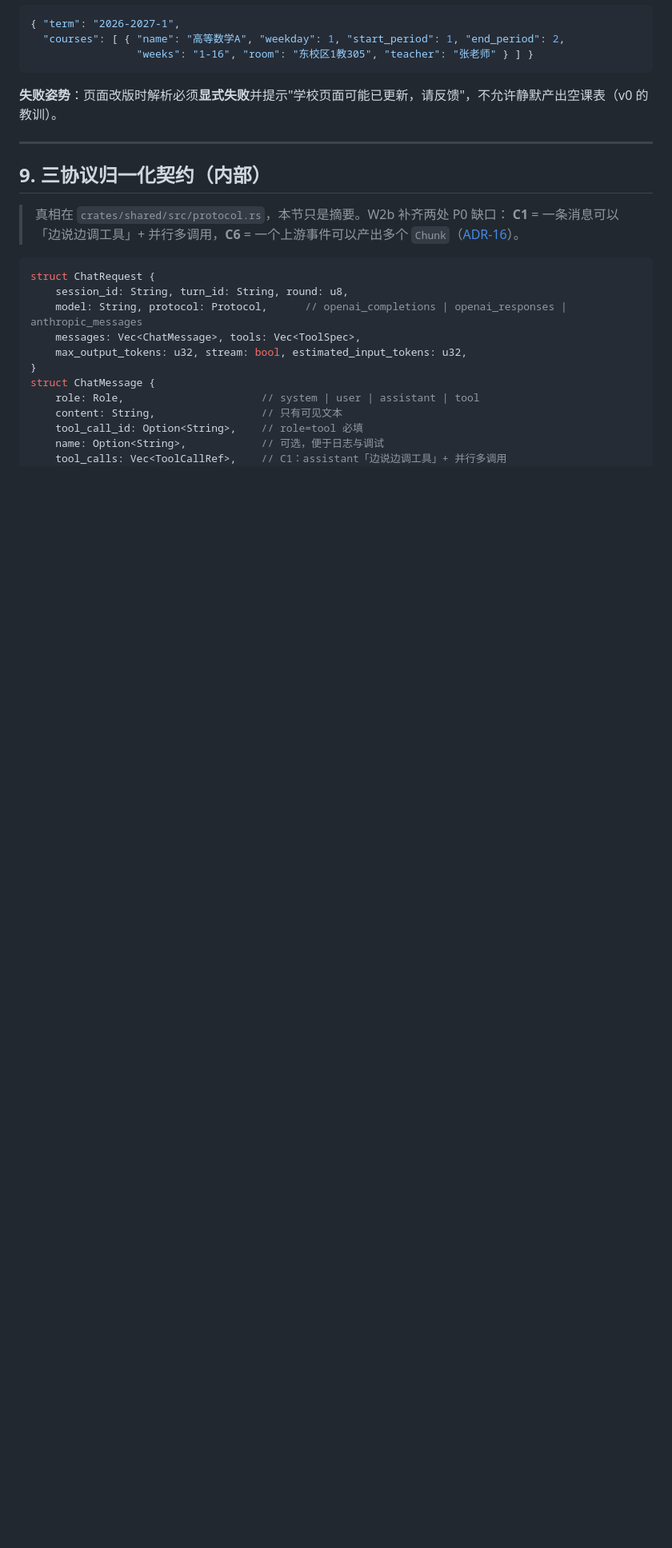
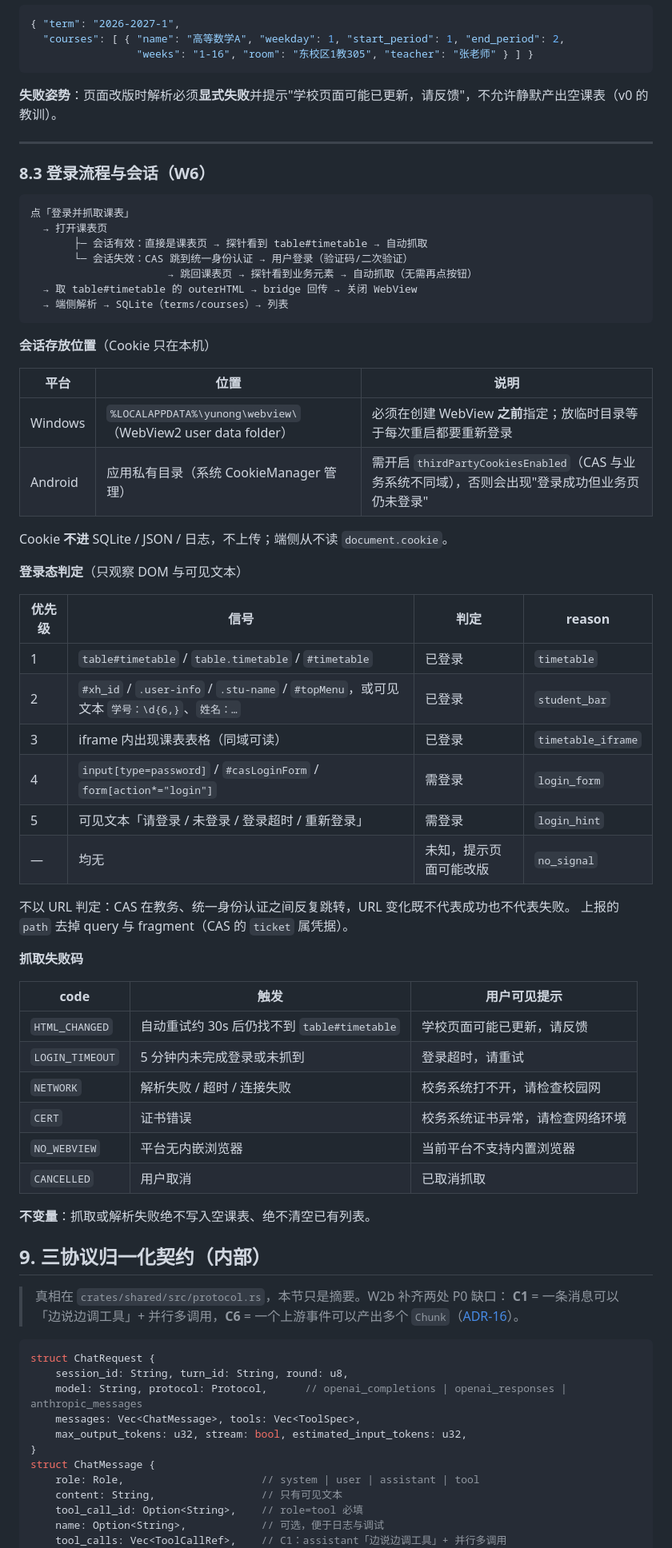
Before and after one commit to window-of-ynau/Window-of-YNAU, a Markdown page: docs/03-接口文档.md, the part around one of its changes. Shown at 80% size. Drawn GitHub-style; blank space fills up the shorter version.

````diff
--- a/docs/03-接口文档.md
+++ b/docs/03-接口文档.md
@@ -416,6 +424,53 @@ gateway_chat(req: ChatRequestJson, on_chunk: DartFn) -> Result<Usage>
 
 ---
 
+### 8.3 登录流程与会话（W6）
+
+```text
+点「登录并抓取课表」
+  → 打开课表页
+       ├─ 会话有效：直接是课表页 → 探针看到 table#timetable → 自动抓取
+       └─ 会话失效：CAS 跳到统一身份认证 → 用户登录（验证码/二次验证）
+                      → 跳回课表页 → 探针看到业务元素 → 自动抓取（无需再点按钮）
+  → 取 table#timetable 的 outerHTML → bridge 回传 → 关闭 WebView
+  → 端侧解析 → SQLite（terms/courses）→ 列表
+```
+
+**会话存放位置**（Cookie 只在本机）
+
+| 平台 | 位置 | 说明 |
+|---|---|---|
+| Windows | `%LOCALAPPDATA%\yunong\webview\`（WebView2 user data folder） | 必须在创建 WebView **之前**指定；放临时目录等于每次重启都要重新登录 |
+| Android | 应用私有目录（系统 CookieManager 管理） | 需开启 `thirdPartyCookiesEnabled`（CAS 与业务系统不同域），否则会出现"登录成功但业务页仍未登录" |
+
+Cookie **不进** SQLite / JSON / 日志，不上传；端侧从不读 `document.cookie`。
+
+**登录态判定**（只观察 DOM 与可见文本）
+
+| 优先级 | 信号 | 判定 | reason |
+|---|---|---|---|
+| 1 | `table#timetable` / `table.timetable` / `#timetable` | 已登录 | `timetable` |
+| 2 | `#xh_id` / `.user-info` / `.stu-name` / `#topMenu`，或可见文本 `学号：\d{6,}`、`姓名：…` | 已登录 | `student_bar` |
+| 3 | iframe 内出现课表表格（同域可读） | 已登录 | `timetable_iframe` |
+| 4 | `input[type=password]` / `#casLoginForm` / `form[action*="login"]` | 需登录 | `login_form` |
+| 5 | 可见文本「请登录 / 未登录 / 登录超时 / 重新登录」 | 需登录 | `login_hint` |
+| — | 均无 | 未知，提示页面可能改版 | `no_signal` |
+
+不以 URL 判定：CAS 在教务、统一身份认证之间反复跳转，URL 变化既不代表成功也不代表失败。
+上报的 `path` 去掉 query 与 fragment（CAS 的 `ticket` 属凭据）。
+
+**抓取失败码**
+
+| code | 触发 | 用户可见提示 |
+|---|---|---|
+| `HTML_CHANGED` | 自动重试约 30s 后仍找不到 `table#timetable` | 学校页面可能已更新，请反馈 |
+| `LOGIN_TIMEOUT` | 5 分钟内未完成登录或未抓到 | 登录超时，请重试 |
+| `NETWORK` | 解析失败 / 超时 / 连接失败 | 校务系统打不开，请检查校园网 |
+| `CERT` | 证书错误 | 校务系统证书异常，请检查网络环境 |
+| `NO_WEBVIEW` | 平台无内嵌浏览器 | 当前平台不支持内置浏览器 |
+| `CANCELLED` | 用户取消 | 已取消抓取 |
+
+**不变量**：抓取或解析失败绝不写入空课表、绝不清空已有列表。
 ## 9. 三协议归一化契约（内部）
 
 > 真相在 `crates/shared/src/protocol.rs`，本节只是摘要。W2b 补齐两处 P0 缺口：
````
Also changed, not shown: other parts of docs/03-接口文档.md (+15 -7 lines), app/docs/w6-docs-03-proposal.md (deleted, +0 -90 lines), docs/04-ADR.md (+50 -0 lines).
